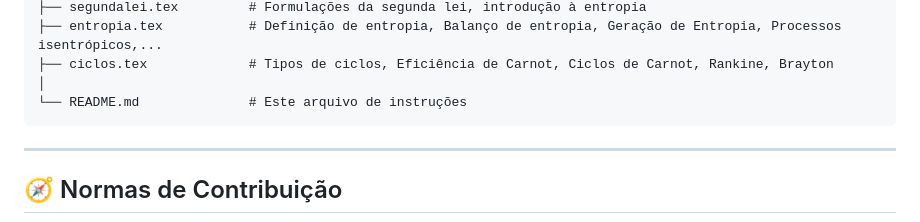
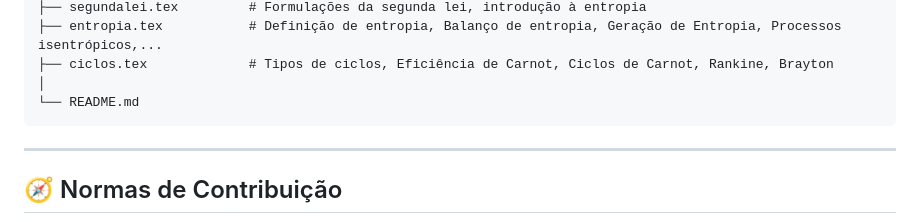
Before and after one commit to GabrieLeitao/sebenta-termo, a Markdown page: README.md, the part around the change. GitHub-like rendering.

````diff
--- a/README.md
+++ b/README.md
@@ -32,7 +32,7 @@ sebenta-termo/
 ├── entropia.tex           # Definição de entropia, Balanço de entropia, Geração de Entropia, Processos isentrópicos,...
 ├── ciclos.tex             # Tipos de ciclos, Eficiência de Carnot, Ciclos de Carnot, Rankine, Brayton
 │
-└── README.md              # Este arquivo de instruções
+└── README.md
 ```
 
 ---
````
